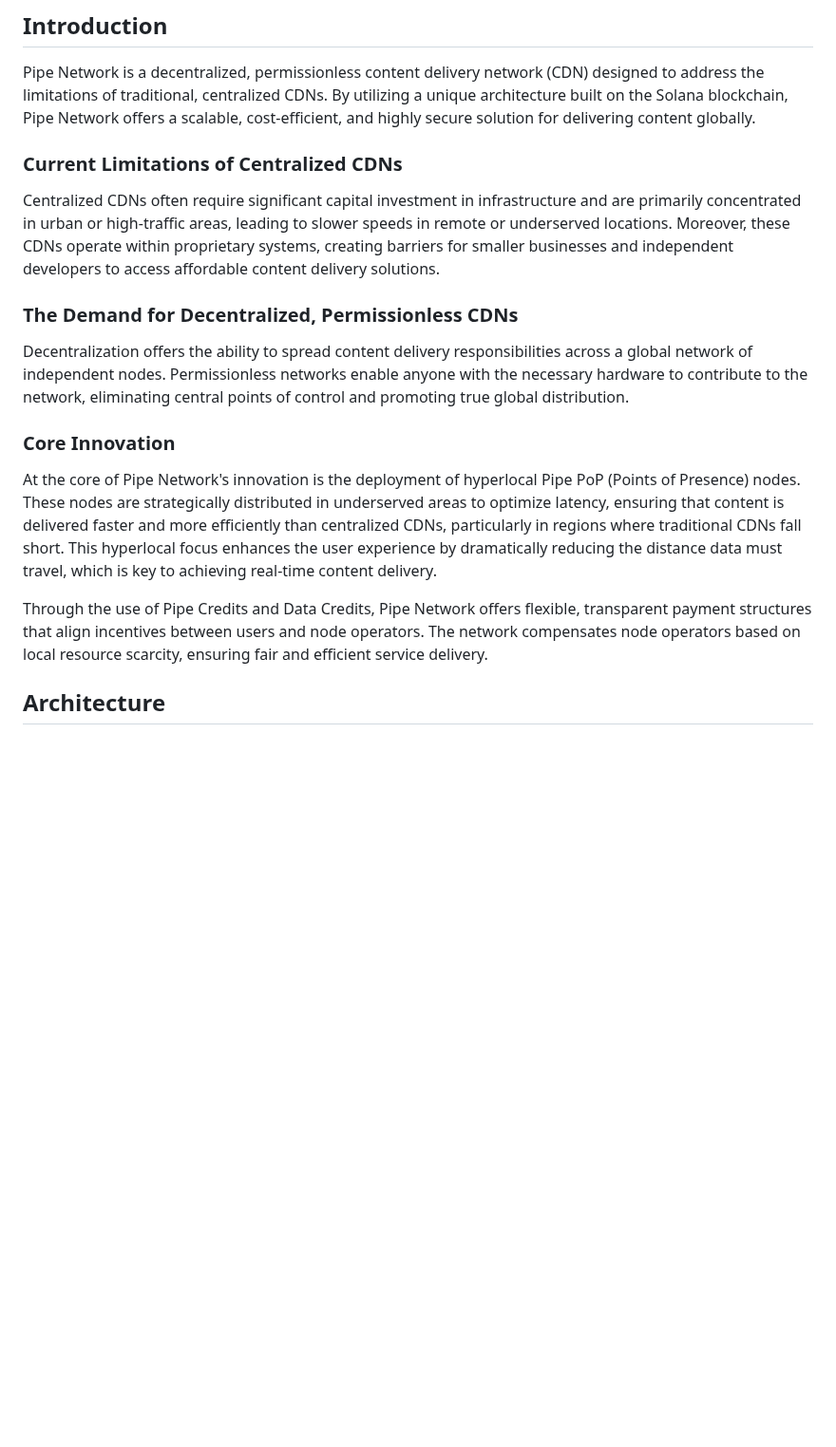
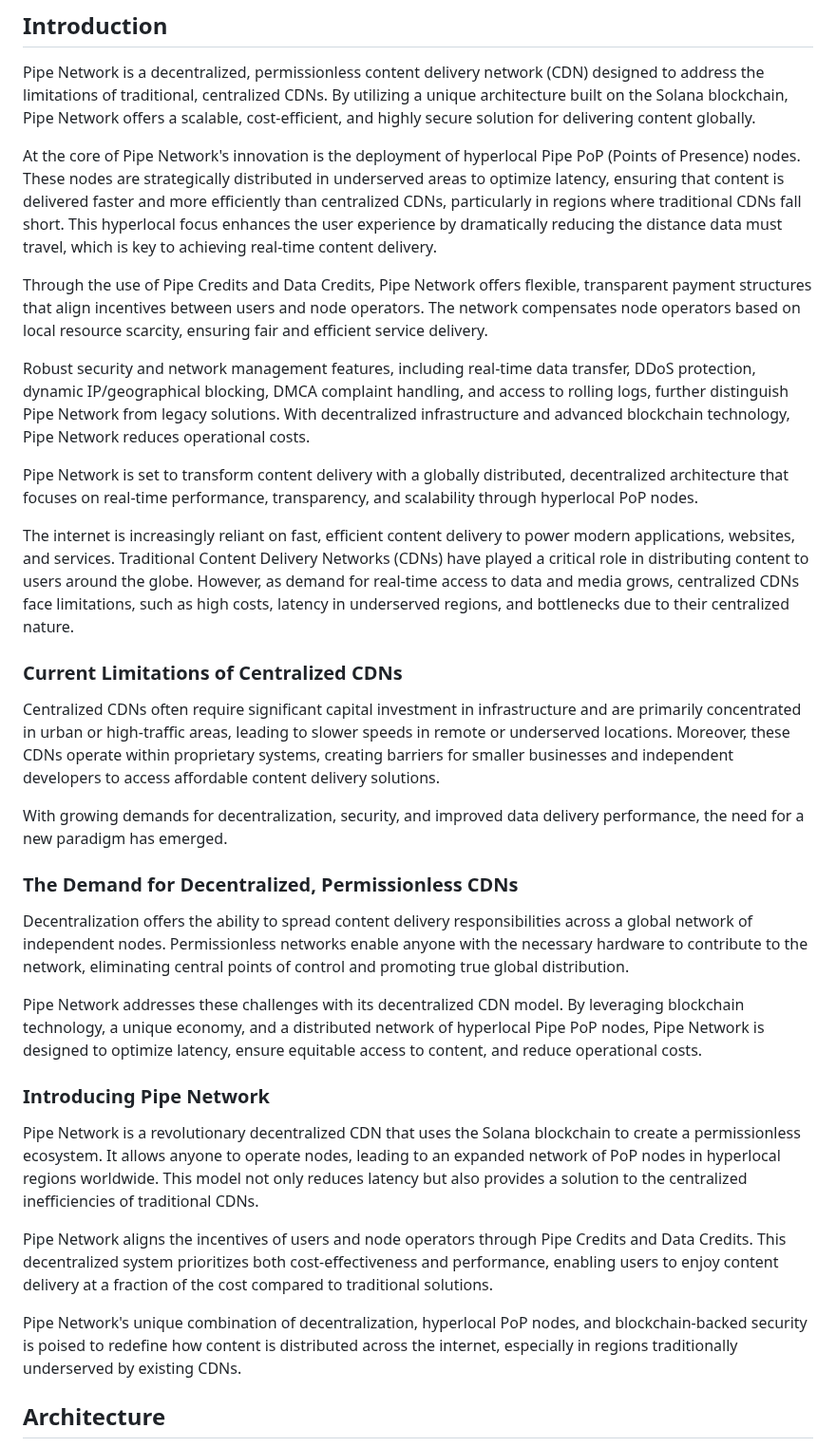
Before and after one commit to preterag/pipecdn, a Markdown page: docs/PIPE_NETWORK_DOCUMENTATION.md, the part around the change. Shown at 95% size. Rendered like a GitHub page; blank space fills up the shorter version.

Commit message:
Update introduction section with expanded content

```diff
--- a/docs/PIPE_NETWORK_DOCUMENTATION.md
+++ b/docs/PIPE_NETWORK_DOCUMENTATION.md
@@ -21,19 +21,35 @@ Pipe Network is a hyper-localized, scalable content delivery network (CDN) built
 
 Pipe Network is a decentralized, permissionless content delivery network (CDN) designed to address the limitations of traditional, centralized CDNs. By utilizing a unique architecture built on the Solana blockchain, Pipe Network offers a scalable, cost-efficient, and highly secure solution for delivering content globally.
 
+At the core of Pipe Network's innovation is the deployment of hyperlocal Pipe PoP (Points of Presence) nodes. These nodes are strategically distributed in underserved areas to optimize latency, ensuring that content is delivered faster and more efficiently than centralized CDNs, particularly in regions where traditional CDNs fall short. This hyperlocal focus enhances the user experience by dramatically reducing the distance data must travel, which is key to achieving real-time content delivery.
+
+Through the use of Pipe Credits and Data Credits, Pipe Network offers flexible, transparent payment structures that align incentives between users and node operators. The network compensates node operators based on local resource scarcity, ensuring fair and efficient service delivery.
+
+Robust security and network management features, including real-time data transfer, DDoS protection, dynamic IP/geographical blocking, DMCA complaint handling, and access to rolling logs, further distinguish Pipe Network from legacy solutions. With decentralized infrastructure and advanced blockchain technology, Pipe Network reduces operational costs.
+
+Pipe Network is set to transform content delivery with a globally distributed, decentralized architecture that focuses on real-time performance, transparency, and scalability through hyperlocal PoP nodes.
+
+The internet is increasingly reliant on fast, efficient content delivery to power modern applications, websites, and services. Traditional Content Delivery Networks (CDNs) have played a critical role in distributing content to users around the globe. However, as demand for real-time access to data and media grows, centralized CDNs face limitations, such as high costs, latency in underserved regions, and bottlenecks due to their centralized nature.
+
 ### Current Limitations of Centralized CDNs
 
 Centralized CDNs often require significant capital investment in infrastructure and are primarily concentrated in urban or high-traffic areas, leading to slower speeds in remote or underserved locations. Moreover, these CDNs operate within proprietary systems, creating barriers for smaller businesses and independent developers to access affordable content delivery solutions.
+
+With growing demands for decentralization, security, and improved data delivery performance, the need for a new paradigm has emerged.
 
 ### The Demand for Decentralized, Permissionless CDNs
 
 Decentralization offers the ability to spread content delivery responsibilities across a global network of independent nodes. Permissionless networks enable anyone with the necessary hardware to contribute to the network, eliminating central points of control and promoting true global distribution.
 
-### Core Innovation
+Pipe Network addresses these challenges with its decentralized CDN model. By leveraging blockchain technology, a unique economy, and a distributed network of hyperlocal Pipe PoP nodes, Pipe Network is designed to optimize latency, ensure equitable access to content, and reduce operational costs.
 
-At the core of Pipe Network's innovation is the deployment of hyperlocal Pipe PoP (Points of Presence) nodes. These nodes are strategically distributed in underserved areas to optimize latency, ensuring that content is delivered faster and more efficiently than centralized CDNs, particularly in regions where traditional CDNs fall short. This hyperlocal focus enhances the user experience by dramatically reducing the distance data must travel, which is key to achieving real-time content delivery.
+### Introducing Pipe Network
 
-Through the use of Pipe Credits and Data Credits, Pipe Network offers flexible, transparent payment structures that align incentives between users and node operators. The network compensates node operators based on local resource scarcity, ensuring fair and efficient service delivery.
+Pipe Network is a revolutionary decentralized CDN that uses the Solana blockchain to create a permissionless ecosystem. It allows anyone to operate nodes, leading to an expanded network of PoP nodes in hyperlocal regions worldwide. This model not only reduces latency but also provides a solution to the centralized inefficiencies of traditional CDNs.
+
+Pipe Network aligns the incentives of users and node operators through Pipe Credits and Data Credits. This decentralized system prioritizes both cost-effectiveness and performance, enabling users to enjoy content delivery at a fraction of the cost compared to traditional solutions.
+
+Pipe Network's unique combination of decentralization, hyperlocal PoP nodes, and blockchain-backed security is poised to redefine how content is distributed across the internet, especially in regions traditionally underserved by existing CDNs.
 
 ## Architecture
 
```
